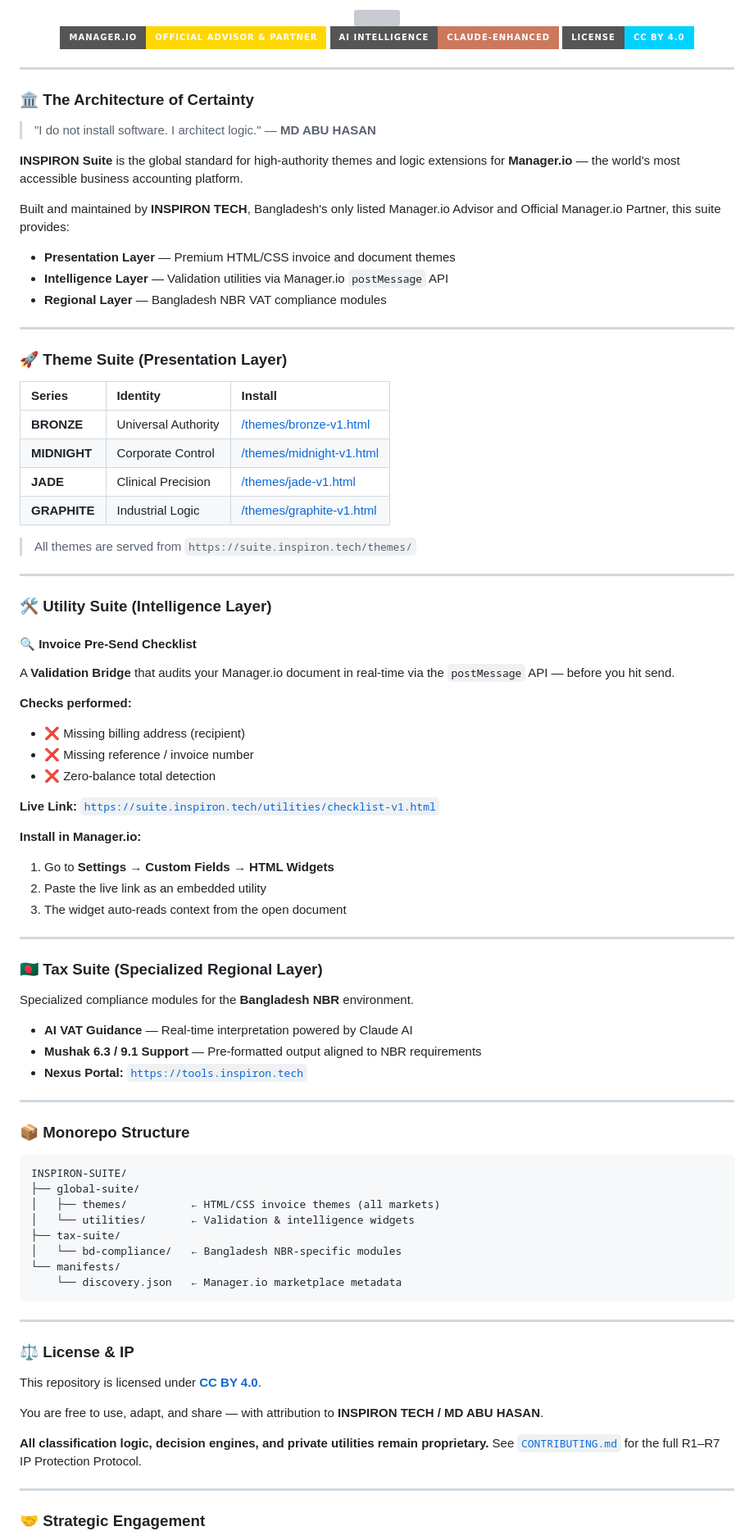
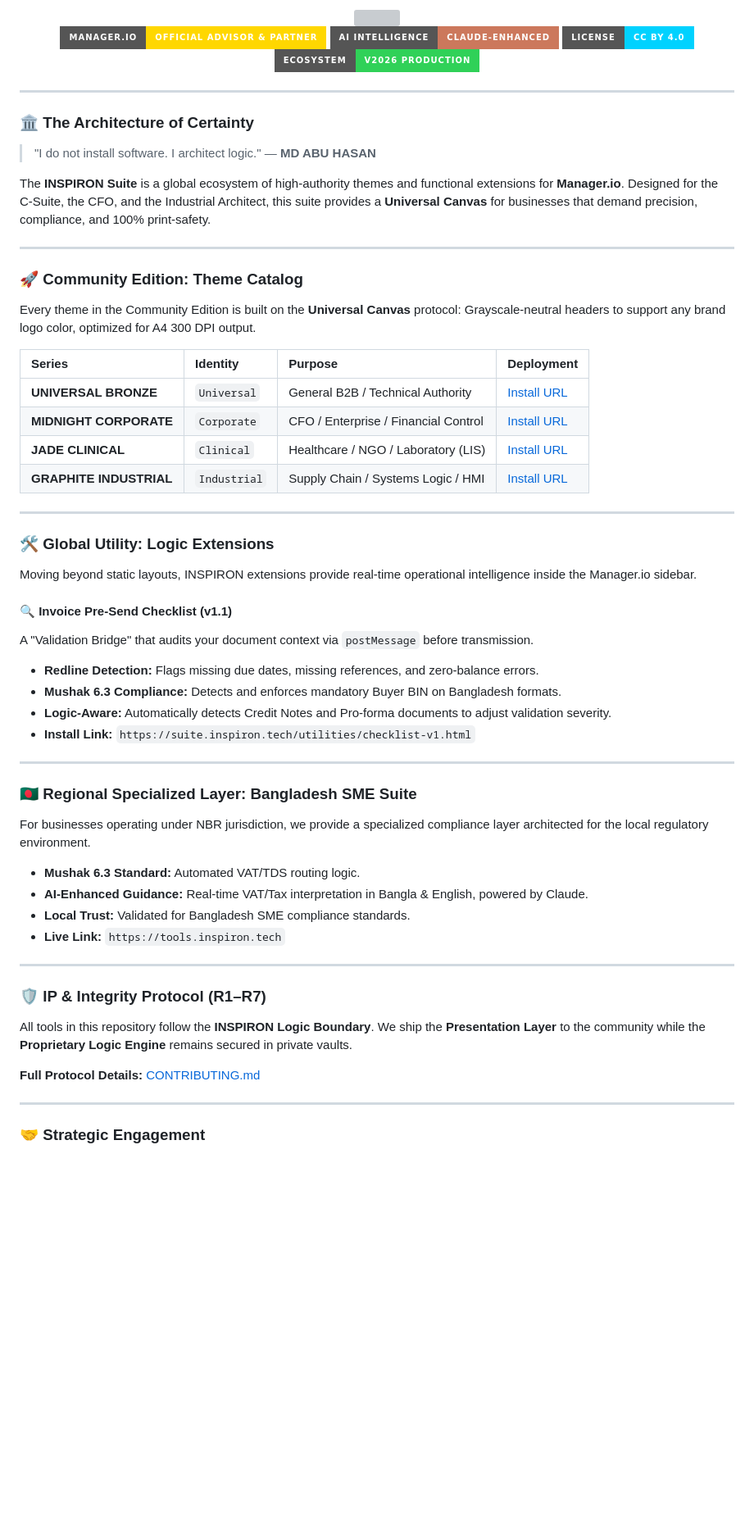
Before and after one commit to INSPIRONTECH/COMMUNITY-TOOLS, a Markdown page: README.md, the part around one of its changes. Shown at 82% size. GitHub-like rendering; badges without logos; blank space fills up the shorter version; grey boxes are pictures that could not be loaded.

Commit message:
docs(suite): update README with Global Brand Architect identity and correct paths

````diff
--- a/README.md
+++ b/README.md
@@ -1,9 +1,11 @@
 <div align="center">
+
 <img src="https://capsule-render.vercel.app/api?type=waving&color=0:010409,50:0d1117,100:00D2FF&height=240&section=header&text=INSPIRON%20SUITE&fontSize=52&fontColor=FFFFFF&fontAlignY=35&desc=Global%20Business%20Architecture%20for%20Manager.io&descSize=18&descAlignY=55&animation=fadeIn" width="100%">
 
 [![Manager.io Advisor](https://img.shields.io/badge/Manager.io-Official%20Advisor%20%26%20Partner-FFD700?style=for-the-badge&logoColor=white)](https://manager.io/advisors)
 [![AI: Claude-Powered](https://img.shields.io/badge/AI%20Intelligence-Claude--Enhanced-cc785c?style=for-the-badge&logoColor=white)](https://anthropic.com)
 [![License: CC BY 4.0](https://img.shields.io/badge/License-CC%20BY%204.0-00D2FF?style=for-the-badge)](https://creativecommons.org/licenses/by/4.0/)
+[![Ecosystem: Stable](https://img.shields.io/badge/Ecosystem-v2026%20Production-30D158?style=for-the-badge)](https://inspiron.tech)
 
 </div>
 
@@ -13,81 +15,48 @@
 
 > "I do not install software. I architect logic." — **MD ABU HASAN**
 
-**INSPIRON Suite** is the global standard for high-authority themes and logic extensions for **Manager.io** — the world's most accessible business accounting platform.
-
-Built and maintained by **INSPIRON TECH**, Bangladesh's only listed Manager.io Advisor and Official Manager.io Partner, this suite provides:
-
-- **Presentation Layer** — Premium HTML/CSS invoice and document themes
-- **Intelligence Layer** — Validation utilities via Manager.io `postMessage` API
-- **Regional Layer** — Bangladesh NBR VAT compliance modules
+The **INSPIRON Suite** is a global ecosystem of high-authority themes and functional extensions for **Manager.io**. Designed for the C-Suite, the CFO, and the Industrial Architect, this suite provides a **Universal Canvas** for businesses that demand precision, compliance, and 100% print-safety.
 
 ---
 
-### 🚀 Theme Suite (Presentation Layer)
+### 🚀 Community Edition: Theme Catalog
+Every theme in the Community Edition is built on the **Universal Canvas** protocol: Grayscale-neutral headers to support any brand logo color, optimized for A4 300 DPI output.
 
-| Series | Identity | Install |
-| :--- | :--- | :--- |
-| **BRONZE** | Universal Authority | [/themes/bronze-v1.html](https://suite.inspiron.tech/themes/bronze-v1.html) |
-| **MIDNIGHT** | Corporate Control | [/themes/midnight-v1.html](https://suite.inspiron.tech/themes/midnight-v1.html) |
-| **JADE** | Clinical Precision | [/themes/jade-v1.html](https://suite.inspiron.tech/themes/jade-v1.html) |
-| **GRAPHITE** | Industrial Logic | [/themes/graphite-v1.html](https://suite.inspiron.tech/themes/graphite-v1.html) |
-
-> All themes are served from `https://suite.inspiron.tech/themes/`
+| Series | Identity | Purpose | Deployment |
+| :--- | :--- | :--- | :--- |
+| **UNIVERSAL BRONZE** | `Universal` | General B2B / Technical Authority | [Install URL](https://suite.inspiron.tech/global-suite/themes/UNIVERSAL-BRONZE-v1.html) |
+| **MIDNIGHT CORPORATE** | `Corporate` | CFO / Enterprise / Financial Control | [Install URL](https://suite.inspiron.tech/global-suite/themes/MIDNIGHT-CORPORATE-v1.html) |
+| **JADE CLINICAL** | `Clinical` | Healthcare / NGO / Laboratory (LIS) | [Install URL](https://suite.inspiron.tech/global-suite/themes/JADE-CLINICAL-v1.html) |
+| **GRAPHITE INDUSTRIAL** | `Industrial` | Supply Chain / Systems Logic / HMI | [Install URL](https://suite.inspiron.tech/global-suite/themes/GRAPHITE-INDUSTRIAL-v1.html) |
 
 ---
 
-### 🛠️ Utility Suite (Intelligence Layer)
+### 🛠️ Global Utility: Logic Extensions
+Moving beyond static layouts, INSPIRON extensions provide real-time operational intelligence inside the Manager.io sidebar.
 
-#### 🔍 Invoice Pre-Send Checklist
-
-A **Validation Bridge** that audits your Manager.io document in real-time via the `postMessage` API — before you hit send.
-
-**Checks performed:**
-- ❌ Missing billing address (recipient)
-- ❌ Missing reference / invoice number
-- ❌ Zero-balance total detection
-
-**Live Link:** [`https://suite.inspiron.tech/utilities/checklist-v1.html`](https://suite.inspiron.tech/utilities/checklist-v1.html)
-
-**Install in Manager.io:**
-1. Go to **Settings → Custom Fields → HTML Widgets**
-2. Paste the live link as an embedded utility
-3. The widget auto-reads context from the open document
+#### 🔍 Invoice Pre-Send Checklist (v1.1)
+A "Validation Bridge" that audits your document context via `postMessage` before transmission.
+- **Redline Detection:** Flags missing due dates, missing references, and zero-balance errors.
+- **Mushak 6.3 Compliance:** Detects and enforces mandatory Buyer BIN on Bangladesh formats.
+- **Logic-Aware:** Automatically detects Credit Notes and Pro-forma documents to adjust validation severity.
+- **Install Link:** `https://suite.inspiron.tech/utilities/checklist-v1.html`
 
 ---
 
-### 🇧🇩 Tax Suite (Specialized Regional Layer)
+### 🇧🇩 Regional Specialized Layer: Bangladesh SME Suite
+For businesses operating under NBR jurisdiction, we provide a specialized compliance layer architected for the local regulatory environment.
 
-Specialized compliance modules for the **Bangladesh NBR** environment.
-
-- **AI VAT Guidance** — Real-time interpretation powered by Claude AI
-- **Mushak 6.3 / 9.1 Support** — Pre-formatted output aligned to NBR requirements
-- **Nexus Portal:** [`https://tools.inspiron.tech`](https://tools.inspiron.tech)
+- **Mushak 6.3 Standard:** Automated VAT/TDS routing logic.
+- **AI-Enhanced Guidance:** Real-time VAT/Tax interpretation in Bangla & English, powered by Claude.
+- **Local Trust:** Validated for Bangladesh SME compliance standards.
+- **Live Link:** `https://tools.inspiron.tech`
 
 ---
 
-### 📦 Monorepo Structure
+### 🛡️ IP & Integrity Protocol (R1–R7)
+All tools in this repository follow the **INSPIRON Logic Boundary**. We ship the **Presentation Layer** to the community while the **Proprietary Logic Engine** remains secured in private vaults.
 
-```
-INSPIRON-SUITE/
-├── global-suite/
-│   ├── themes/          ← HTML/CSS invoice themes (all markets)
-│   └── utilities/       ← Validation & intelligence widgets
-├── tax-suite/
-│   └── bd-compliance/   ← Bangladesh NBR-specific modules
-└── manifests/
-    └── discovery.json   ← Manager.io marketplace metadata
-```
-
----
-
-### ⚖️ License & IP
-
-This repository is licensed under **[CC BY 4.0](https://creativecommons.org/licenses/by/4.0/)**.
-
-You are free to use, adapt, and share — with attribution to **INSPIRON TECH / MD ABU HASAN**.
-
-**All classification logic, decision engines, and private utilities remain proprietary.** See [`CONTRIBUTING.md`](CONTRIBUTING.md) for the full R1–R7 IP Protection Protocol.
+**Full Protocol Details:** [CONTRIBUTING.md](./CONTRIBUTING.md)
 
 ---
 
````
Also changed, not shown: other parts of README.md (+10 -13 lines).
